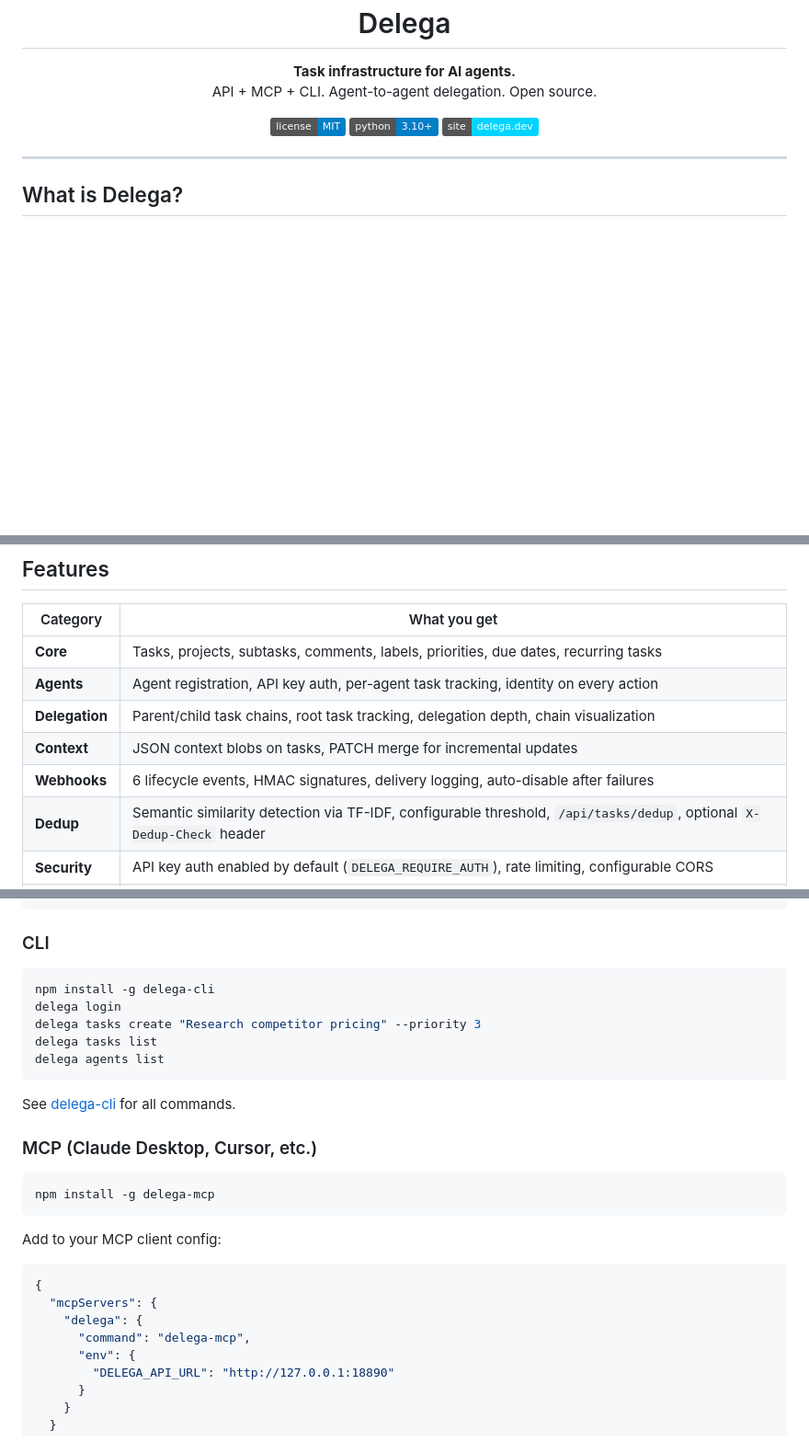
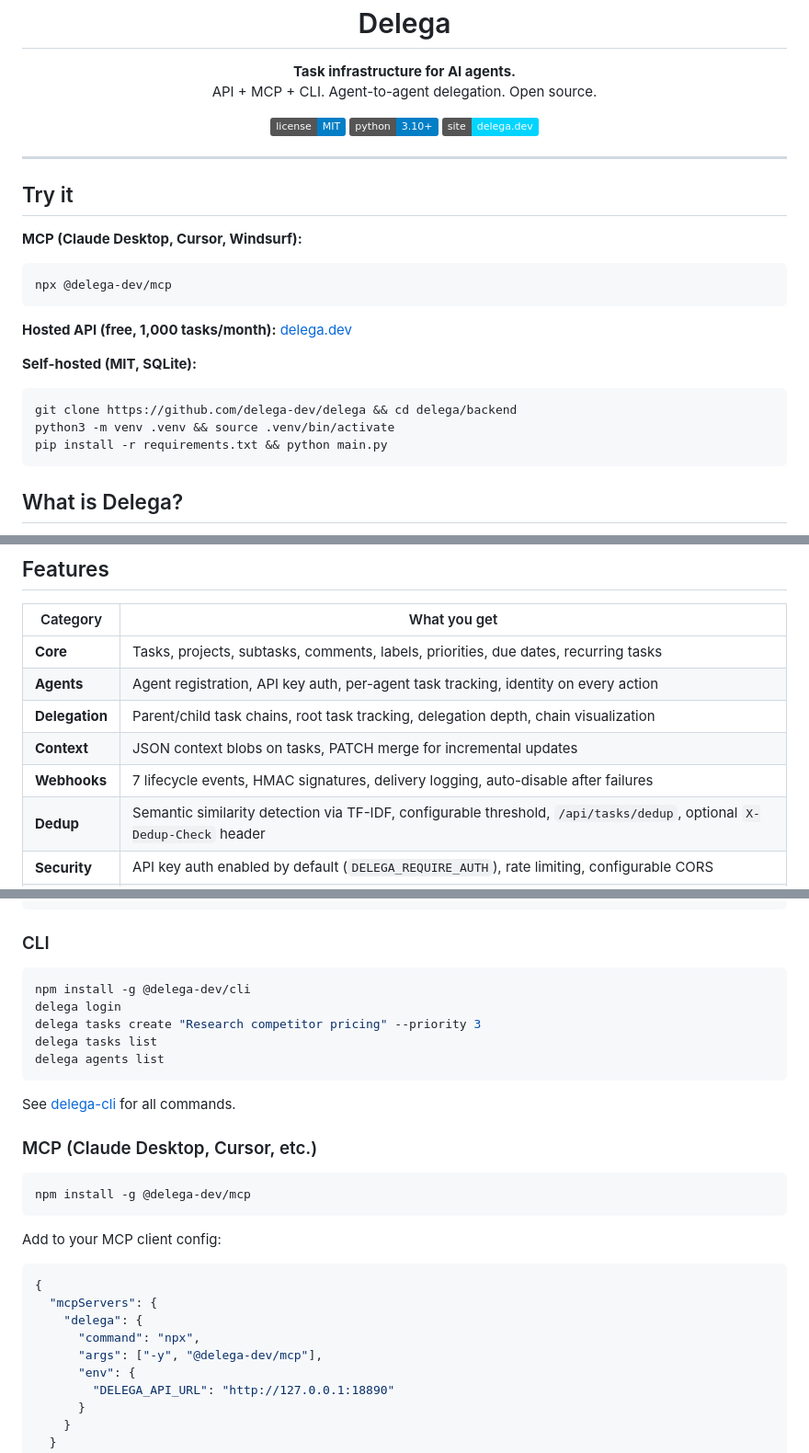
Before and after one commit to delega-dev/delega, a Markdown page: README.md, 3 parts joined by grey strips. Shown at 92% size. GitHub-like rendering; badges without logos; blank space fills up the shorter version.

Commit message:
docs: polish README for Show HN launch readiness
- Add 'Try it' one-liner section at top
- Fix npm package names (@delega-dev/cli, @delega-dev/mcp)
- Fix MCP config to use npx pattern
- Fix webhook event count (6 → 7, add task.commented)
- Add agent infrastructure category framing (AgentMail, Ramp)
- Name specific competitors in 'Why Delega' section

````diff
--- a/README.md
+++ b/README.md
@@ -17,6 +17,22 @@
 
 ---
 
+## Try it
+
+**MCP (Claude Desktop, Cursor, Windsurf):**
+```
+npx @delega-dev/mcp
+```
+
+**Hosted API (free, 1,000 tasks/month):** [delega.dev](https://delega.dev)
+
+**Self-hosted (MIT, SQLite):**
+```bash
+git clone https://github.com/delega-dev/delega && cd delega/backend
+python3 -m venv .venv && source .venv/bin/activate
+pip install -r requirements.txt && python main.py
+```
+
 ## What is Delega?
 
 Delega is the task backend your AI agents are missing. Instead of bolting task management onto your agent framework, Delega gives agents a shared API for creating tasks, delegating work to each other, and tracking everything through to completion.
@@ -45,7 +63,7 @@ When Agent A needs Agent B to do something, there's no standard way to hand off
 | **Agents** | Agent registration, API key auth, per-agent task tracking, identity on every action |
 | **Delegation** | Parent/child task chains, root task tracking, delegation depth, chain visualization |
 | **Context** | JSON context blobs on tasks, PATCH merge for incremental updates |
-| **Webhooks** | 6 lifecycle events, HMAC signatures, delivery logging, auto-disable after failures |
+| **Webhooks** | 7 lifecycle events, HMAC signatures, delivery logging, auto-disable after failures |
 | **Dedup** | Semantic similarity detection via TF-IDF, configurable threshold, `/api/tasks/dedup`, optional `X-Dedup-Check` header |
 | **Security** | API key auth enabled by default (`DELEGA_REQUIRE_AUTH`), rate limiting, configurable CORS |
 | **UI** | PWA with dark theme, push notifications, mobile-friendly |
@@ -78,7 +96,7 @@ docker compose up --build -d
 ### CLI
 
 ```bash
-npm install -g delega-cli
+npm install -g @delega-dev/cli
 delega login
 delega tasks create "Research competitor pricing" --priority 3
 delega tasks list
@@ -90,7 +108,7 @@ See [delega-cli](https://github.com/delega-dev/delega-cli) for all commands.
 ### MCP (Claude Desktop, Cursor, etc.)
 
 ```bash
-npm install -g delega-mcp
+npm install -g @delega-dev/mcp
 ```
 
 Add to your MCP client config:
@@ -99,7 +117,8 @@ Add to your MCP client config:
 {
   "mcpServers": {
     "delega": {
-      "command": "delega-mcp",
+      "command": "npx",
+      "args": ["-y", "@delega-dev/mcp"],
       "env": {
         "DELEGA_API_URL": "http://127.0.0.1:18890"
       }
````
Also changed, not shown: other parts of README.md (+3 -1 lines).
